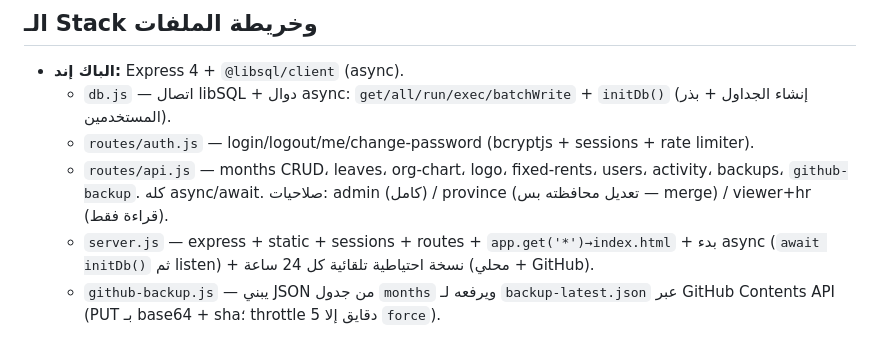
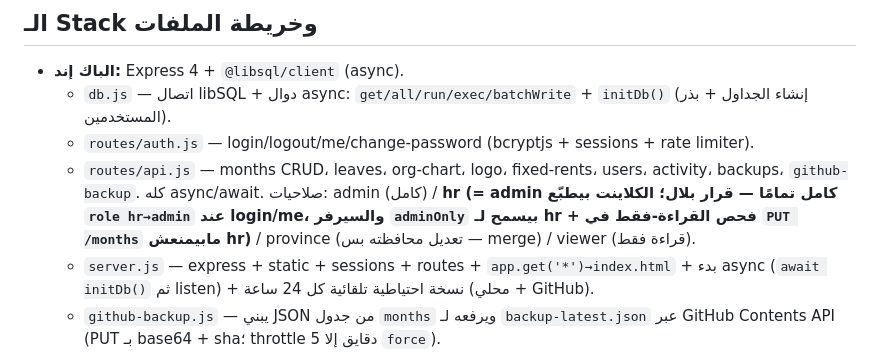
Before and after one commit to bilalfox7-create/eng-bilal, a Markdown page: CLAUDE.md, the part around the change. Rendered like a GitHub page.

Commit message:
docs: CLAUDE.md — HR role is now full admin (matches a3a2221)
Co-Authored-By: Claude Opus 4.8 <noreply@anthropic.com>

```diff
--- a/CLAUDE.md
+++ b/CLAUDE.md
@@ -41,7 +41,7 @@
 - **الباك إند:** Express 4 + `@libsql/client` (async).
   - `db.js` — اتصال libSQL + دوال async: `get/all/run/exec/batchWrite` + `initDb()` (إنشاء الجداول + بذر المستخدمين).
   - `routes/auth.js` — login/logout/me/change-password (bcryptjs + sessions + rate limiter).
-  - `routes/api.js` — months CRUD، leaves، org-chart، logo، fixed-rents، users، activity، backups، `github-backup`. كله async/await. صلاحيات: admin (كامل) / province (تعديل محافظته بس — merge) / viewer+hr (قراءة فقط).
+  - `routes/api.js` — months CRUD، leaves، org-chart، logo، fixed-rents، users، activity، backups، `github-backup`. كله async/await. صلاحيات: admin (كامل) / **hr (= admin كامل تمامًا — قرار بلال؛ الكلاينت بيطبّع `role hr→admin` عند login/me، والسيرفر `adminOnly` بيسمح لـ hr + فحص القراءة-فقط في `PUT /months` مابيمنعش hr)** / province (تعديل محافظته بس — merge) / viewer (قراءة فقط).
   - `server.js` — express + static + sessions + routes + `app.get('*')→index.html` + بدء async (`await initDb()` ثم listen) + نسخة احتياطية تلقائية كل 24 ساعة (محلي + GitHub).
   - `github-backup.js` — يبني JSON من جدول `months` ويرفعه لـ `backup-latest.json` عبر GitHub Contents API (PUT بـ base64 + sha؛ throttle 5 دقايق إلا `force`).
   - `scripts/check-index.cjs` — فحص parse لـ `public/index.html` (بيستخدمه الـ pre-commit hook).
```
